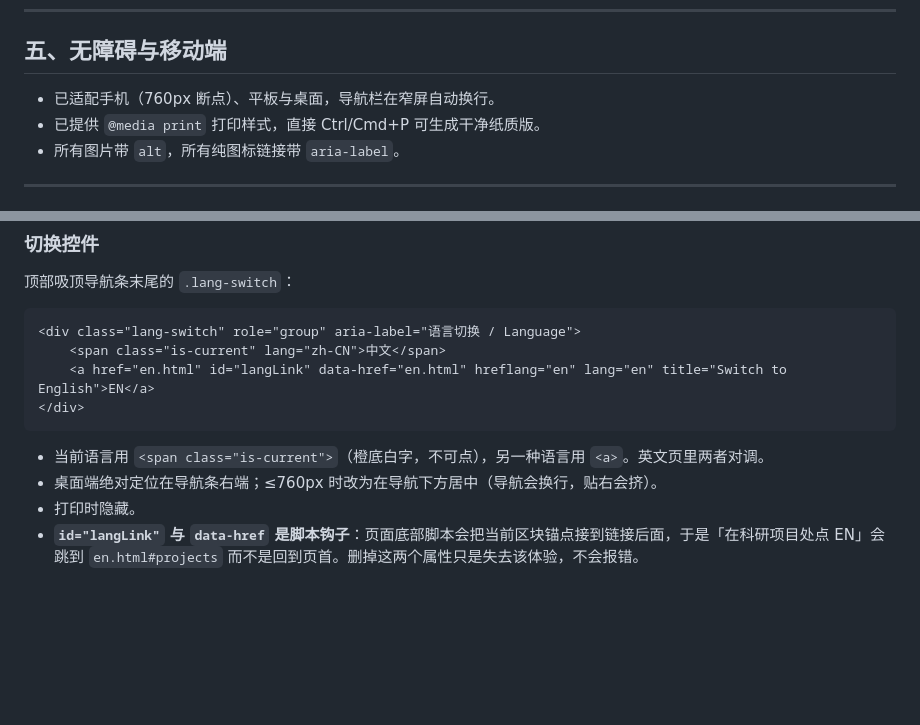
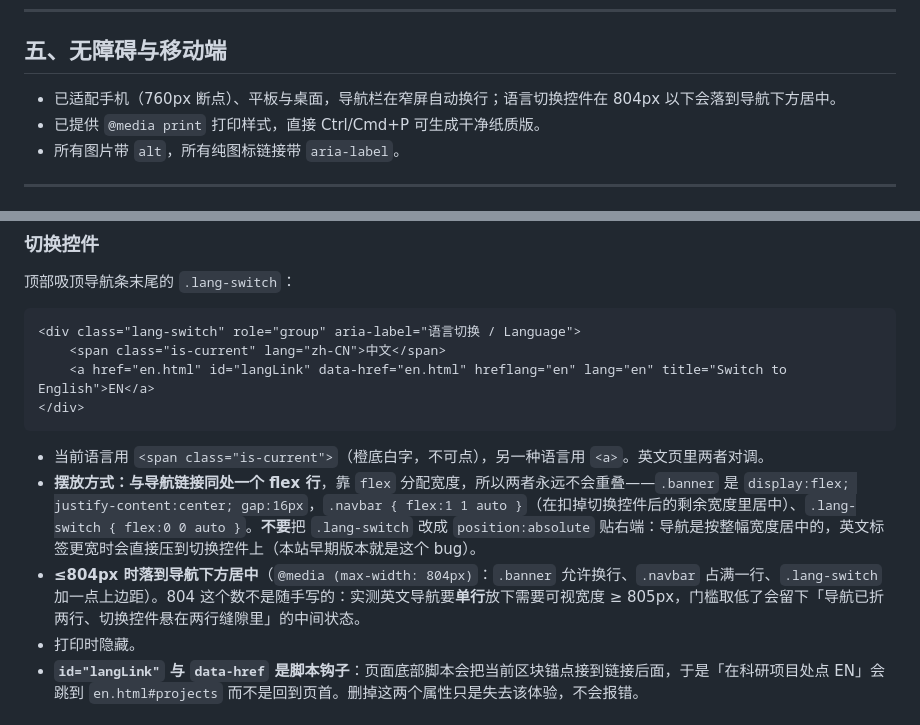
Before and after one commit to XiaopingDeng/XiaopingDeng.github.io, a Markdown page: README.md, 2 parts joined by grey strips. GitHub-like rendering; blank space fills up the shorter version.

Commit message:
docs: README 记录导航条与语言切换的 flex 同排摆放规则及 804px 断点

````diff
--- a/README.md
+++ b/README.md
@@ -232,7 +232,7 @@ python -m http.server 8000
 
 ## 五、无障碍与移动端
 
-- 已适配手机（760px 断点）、平板与桌面，导航栏在窄屏自动换行。
+- 已适配手机（760px 断点）、平板与桌面，导航栏在窄屏自动换行；语言切换控件在 804px 以下会落到导航下方居中。
 - 已提供 `@media print` 打印样式，直接 Ctrl/Cmd+P 可生成干净纸质版。
 - 所有图片带 `alt`，所有纯图标链接带 `aria-label`。
 
@@ -263,7 +263,8 @@ python -m http.server 8000
 ```
 
 - 当前语言用 `<span class="is-current">`（橙底白字，不可点），另一种语言用 `<a>`。英文页里两者对调。
-- 桌面端绝对定位在导航条右端；≤760px 时改为在导航下方居中（导航会换行，贴右会挤）。
+- **摆放方式：与导航链接同处一个 flex 行**，靠 `flex` 分配宽度，所以两者永远不会重叠——`.banner` 是 `display:flex; justify-content:center; gap:16px`，`.navbar { flex:1 1 auto }`（在扣掉切换控件后的剩余宽度里居中）、`.lang-switch { flex:0 0 auto }`。**不要**把 `.lang-switch` 改成 `position:absolute` 贴右端：导航是按整幅宽度居中的，英文标签更宽时会直接压到切换控件上（本站早期版本就是这个 bug）。
+- **≤804px 时落到导航下方居中**（`@media (max-width: 804px)`：`.banner` 允许换行、`.navbar` 占满一行、`.lang-switch` 加一点上边距）。804 这个数不是随手写的：实测英文导航要**单行**放下需要可视宽度 ≥ 805px，门槛取低了会留下「导航已折两行、切换控件悬在两行缝隙里」的中间状态。
 - 打印时隐藏。
 - **`id="langLink"` 与 `data-href` 是脚本钩子**：页面底部脚本会把当前区块锚点接到链接后面，于是「在科研项目处点 EN」会跳到 `en.html#projects` 而不是回到页首。删掉这两个属性只是失去该体验，不会报错。
 
````
